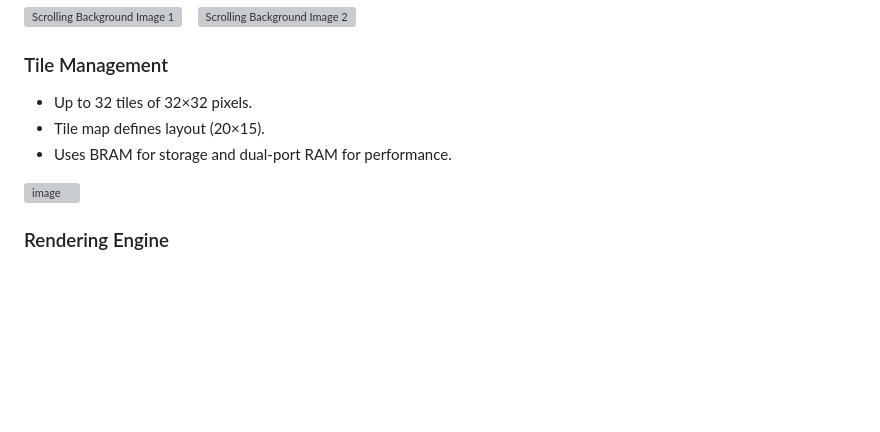
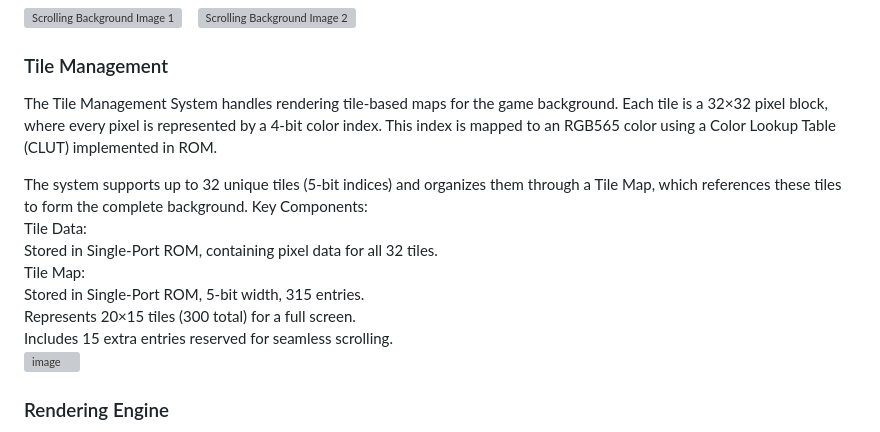
Before and after one commit to Soumyajith23/FPGA-accelerated-2D-game-engine, a Markdown page: README.md, the part around the change. Rendered like a GitHub page; blank space fills up the shorter version; grey boxes are pictures that could not be loaded.

```diff
--- a/README.md
+++ b/README.md
@@ -62,9 +62,16 @@ The system uses a 4-bit Color Lookup Table (CLUT) to map color indices to RGB565
 
 ### Tile Management
 
-- Up to 32 tiles of 32×32 pixels.
-- Tile map defines layout (20×15).
-- Uses BRAM for storage and dual-port RAM for performance.
+The Tile Management System handles rendering tile-based maps for the game background. Each tile is a 32×32 pixel block, where every pixel is represented by a 4-bit color index. This index is mapped to an RGB565 color using a Color Lookup Table (CLUT) implemented in ROM.
+
+The system supports up to 32 unique tiles (5-bit indices) and organizes them through a Tile Map, which references these tiles to form the complete background.
+Key Components:
+Tile Data:
+Stored in Single-Port ROM, containing pixel data for all 32 tiles.
+Tile Map:
+Stored in Single-Port ROM, 5-bit width, 315 entries.
+Represents 20×15 tiles (300 total) for a full screen.
+Includes 15 extra entries reserved for seamless scrolling.
 <img width="468" height="306" alt="image" src="https://github.com/user-attachments/assets/aa89545f-1e27-4c83-97fa-baab338b169b" />
 
 ### Rendering Engine
```
